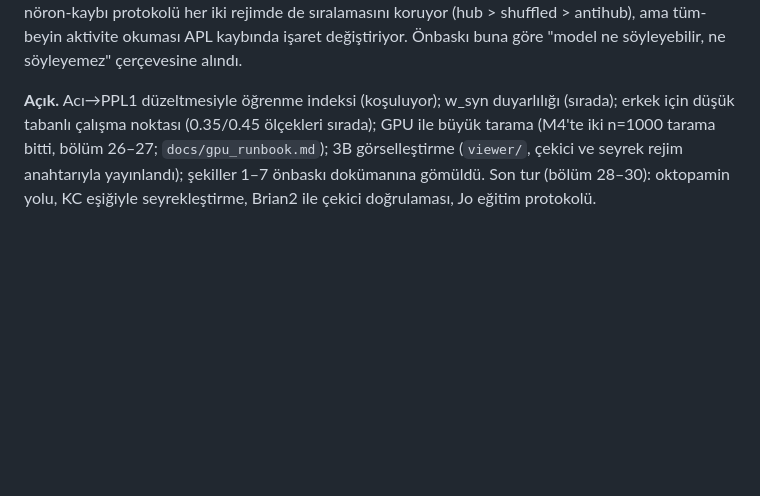
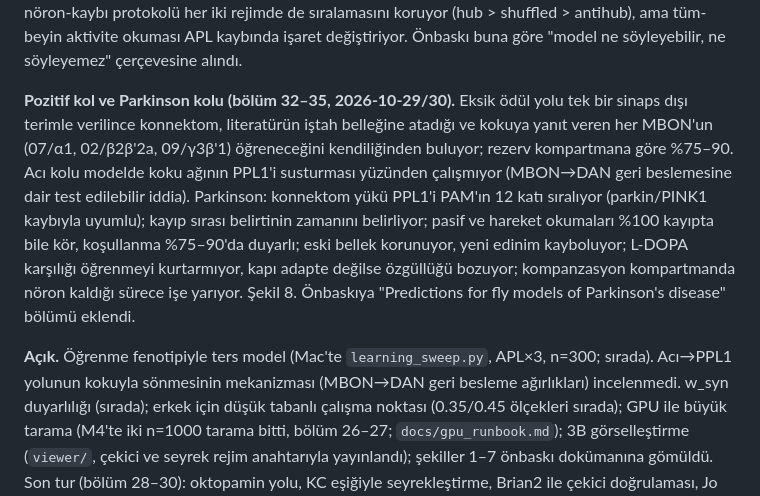
Before and after one commit to kaantiftikci/connectome-lif-lesions, a Markdown page: docs/PLAN.md, the part around the change. GitHub-like rendering; blank space fills up the shorter version.

Commit message:
Plan status: positive arm and Parkinson arm summarised

```diff
--- a/docs/PLAN.md
+++ b/docs/PLAN.md
@@ -44,7 +44,23 @@ rejimde de sıralamasını koruyor (hub > shuffled > antihub), ama tüm-beyin
 aktivite okuması APL kaybında işaret değiştiriyor. Önbaskı buna göre
 "model ne söyleyebilir, ne söyleyemez" çerçevesine alındı.
 
-**Açık.** Acı→PPL1 düzeltmesiyle öğrenme indeksi (koşuluyor); w_syn
+**Pozitif kol ve Parkinson kolu (bölüm 32–35, 2026-10-29/30).** Eksik ödül
+yolu tek bir sinaps dışı terimle verilince konnektom, literatürün iştah
+belleğine atadığı ve kokuya yanıt veren her MBON'un (07/α1, 02/β2β'2a,
+09/γ3β'1) öğreneceğini kendiliğinden buluyor; rezerv kompartmana göre
+%75–90. Acı kolu modelde koku ağının PPL1'i susturması yüzünden çalışmıyor
+(MBON→DAN geri beslemesine dair test edilebilir iddia). Parkinson: konnektom
+yükü PPL1'i PAM'ın 12 katı sıralıyor (parkin/PINK1 kaybıyla uyumlu); kayıp
+sırası belirtinin zamanını belirliyor; pasif ve hareket okumaları %100
+kayıpta bile kör, koşullanma %75–90'da duyarlı; eski bellek korunuyor, yeni
+edinim kayboluyor; L-DOPA karşılığı öğrenmeyi kurtarmıyor, kapı adapte
+değilse özgüllüğü bozuyor; kompanzasyon kompartmanda nöron kaldığı sürece
+işe yarıyor. Şekil 8. Önbaskıya "Predictions for fly models of Parkinson's
+disease" bölümü eklendi.
+
+**Açık.** Öğrenme fenotipiyle ters model (Mac'te `learning_sweep.py`,
+APL×3, n=300; sırada). Acı→PPL1 yolunun kokuyla sönmesinin mekanizması
+(MBON→DAN geri besleme ağırlıkları) incelenmedi. w_syn
 duyarlılığı (sırada); erkek için düşük tabanlı çalışma noktası (0.35/0.45
 ölçekleri sırada); GPU ile büyük tarama (M4'te iki n=1000 tarama bitti, bölüm
 26–27; `docs/gpu_runbook.md`); 3B görselleştirme (`viewer/`, çekici ve seyrek
```
